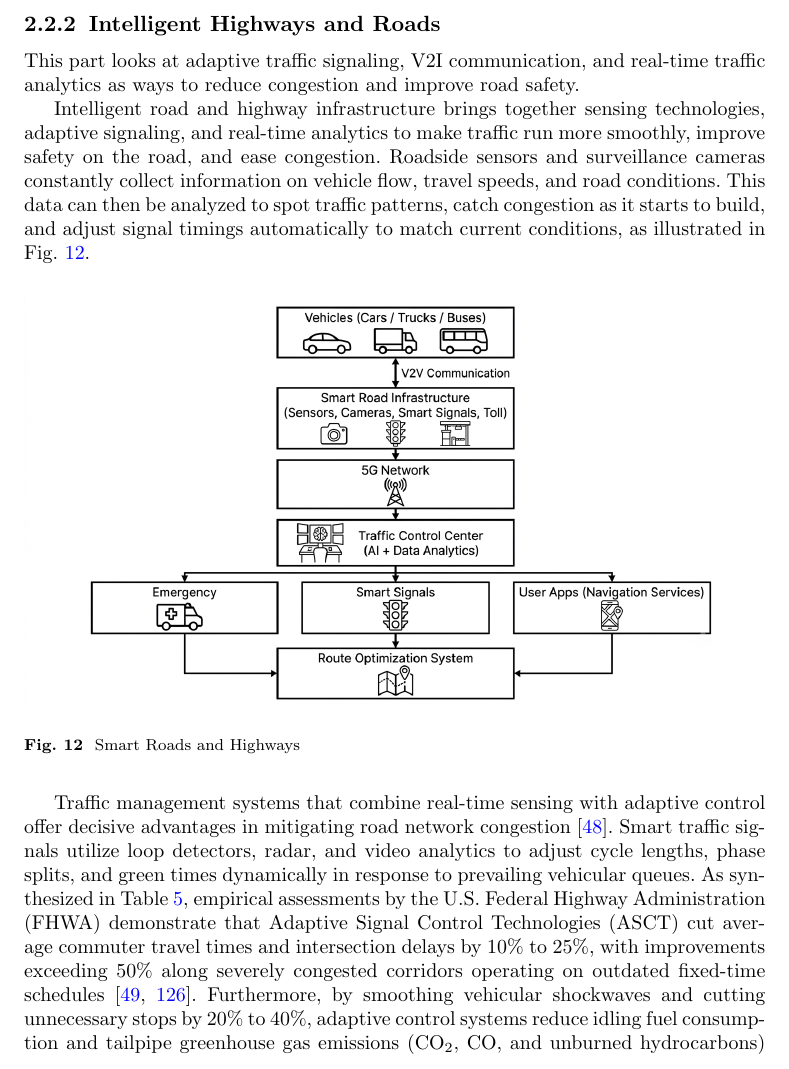
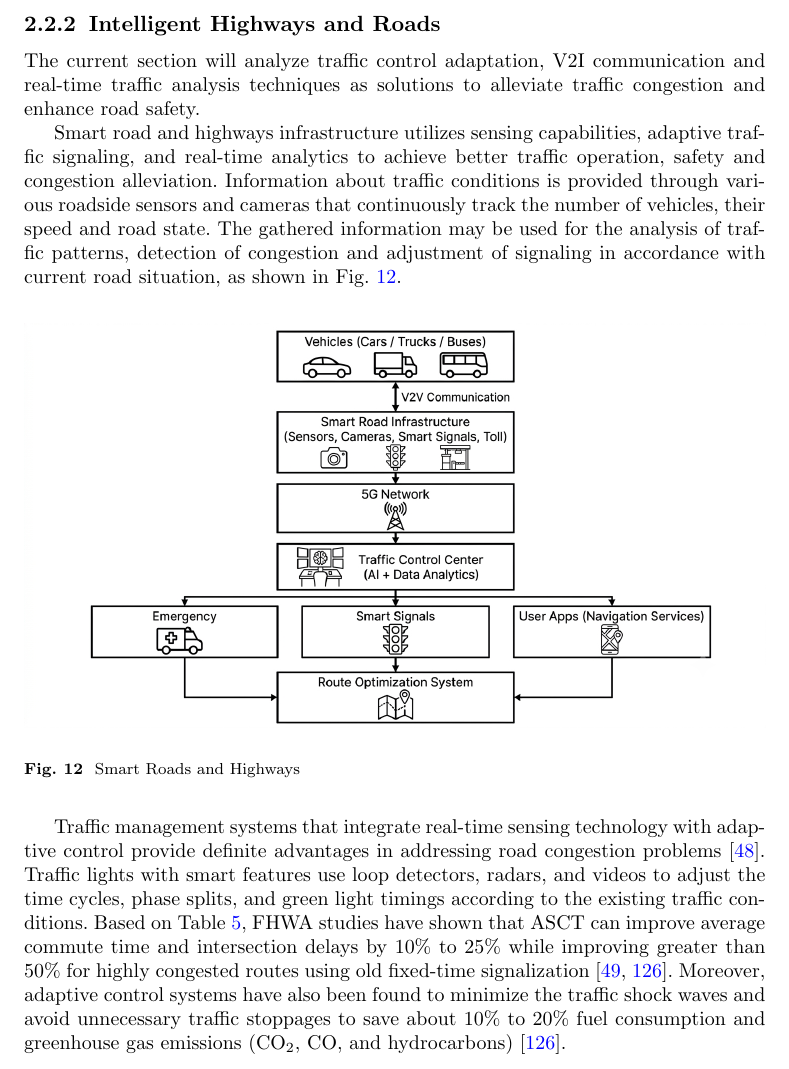
Before and after one commit to DerrickUnleashed/DesignSmartCities, a LaTeX paper (main.tex): part of page 19 of 54, cut so that both start at the same text. Compiled offline with pdfLaTeX.

Commit message:
update the section 2.2.2

```diff
--- a/main.tex
+++ b/main.tex
@@ -454,9 +454,9 @@ An illustration of such an approach can be found in The Edge in Amsterdam. It is
 There is the need for huge initial costs when it comes to intelligent building technologies. It requires coordination and proper planning for various devices and systems to work together. Besides, the data flow generated by building systems poses privacy and cybersecurity challenges, hence requiring robust data security measures.
 
 \subsubsection{Intelligent Highways and Roads}
-\noindent This part looks at adaptive traffic signaling, V2I communication, and real-time traffic analytics as ways to reduce congestion and improve road safety.
+The current section will analyze traffic control adaptation, V2I communication and real-time traffic analysis techniques as solutions to alleviate traffic congestion and enhance road safety.
 
-Intelligent road and highway infrastructure brings together sensing technologies, adaptive signaling, and real-time analytics to make traffic run more smoothly, improve safety on the road, and ease congestion. Roadside sensors and surveillance cameras constantly collect information on vehicle flow, travel speeds, and road conditions. This data can then be analyzed to spot traffic patterns, catch congestion as it starts to build, and adjust signal timings automatically to match current conditions, as illustrated in Fig.~\ref{fig:roads}.
+Smart road and highways infrastructure utilizes sensing capabilities, adaptive traffic signaling, and real-time analytics to achieve better traffic operation, safety and congestion alleviation. Information about traffic conditions is provided through various roadside sensors and cameras that continuously track the number of vehicles, their speed and road state. The gathered information may be used for the analysis of traffic patterns, detection of congestion and adjustment of signaling in accordance with current road situation, as shown in Fig.~\ref{fig:roads}.
 
 \begin{figure}[ht]
 \centering
@@ -465,7 +465,7 @@ Intelligent road and highway infrastructure brings together sensing technologies
 \label{fig:roads}
 \end{figure}
 
-Traffic management systems that combine real-time sensing with adaptive control offer decisive advantages in mitigating road network congestion \cite{r48}. Smart traffic signals utilize loop detectors, radar, and video analytics to adjust cycle lengths, phase splits, and green times dynamically in response to prevailing vehicular queues. As synthesized in Table~\ref{tab:asct_performance}, empirical assessments by the U.S. Federal Highway Administration (FHWA) demonstrate that Adaptive Signal Control Technologies (ASCT) cut average commuter travel times and intersection delays by 10\% to 25\%, with improvements exceeding 50\% along severely congested corridors operating on outdated fixed-time schedules \cite{r49,r126}. Furthermore, by smoothing vehicular shockwaves and cutting unnecessary stops by 20\% to 40\%, adaptive control systems reduce idling fuel consumption and tailpipe greenhouse gas emissions ($\text{CO}_2$, $\text{CO}$, and unburned hydrocarbons) by 10\% to 20\% \cite{r126}.
+Traffic management systems that integrate real-time sensing technology with adaptive control provide definite advantages in addressing road congestion problems \cite{r48}. Traffic lights with smart features use loop detectors, radars, and videos to adjust the time cycles, phase splits, and green light timings according to the existing traffic conditions. Based on Table~\ref{tab:asct_performance}, FHWA studies have shown that ASCT can improve average commute time and intersection delays by 10\% to 25\% while improving greater than 50\% for highly congested routes using old fixed-time signalization \cite{r49,r126}. Moreover, adaptive control systems have also been found to minimize the traffic shock waves and avoid unnecessary traffic stoppages to save about 10\% to 20\% fuel consumption and greenhouse gas emissions ($\text{CO}_2$, $\text{CO}$, and hydrocarbons) \cite{r126}.
 
 \begin{table}[!t]
 \caption{Operational and Environmental Improvements from Adaptive Signal Control Technologies (ASCT) [Source: U.S. Federal Highway Administration (FHWA) \cite{r126}]}
```
Also changed, not shown: main.tex (2 more changed lines), 1 other file.
